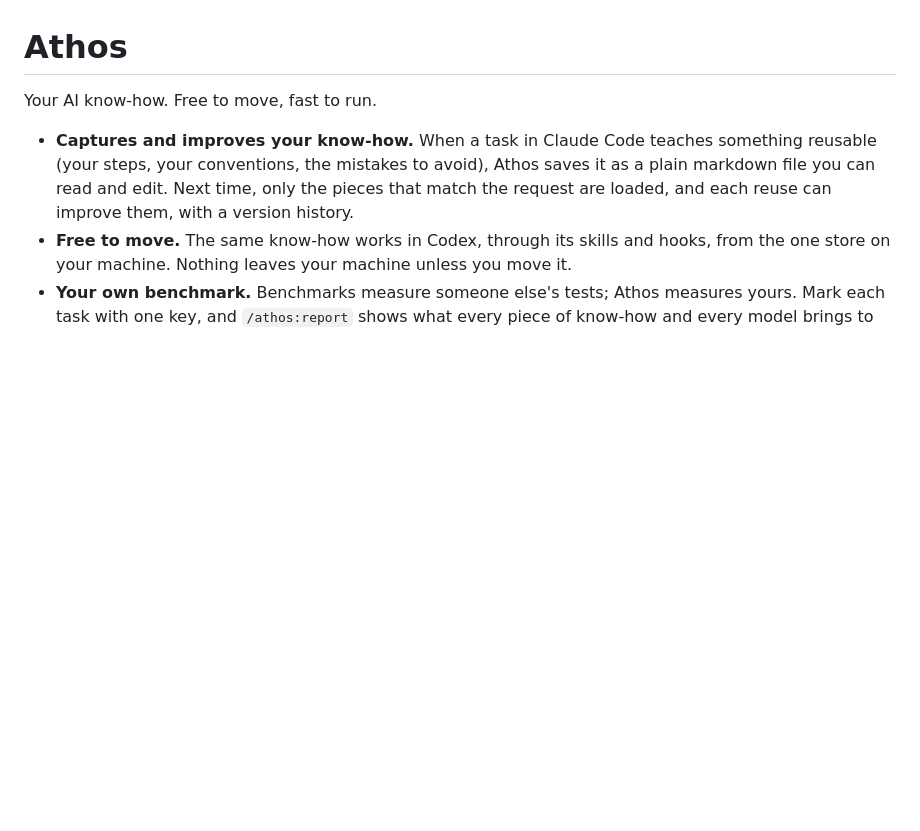
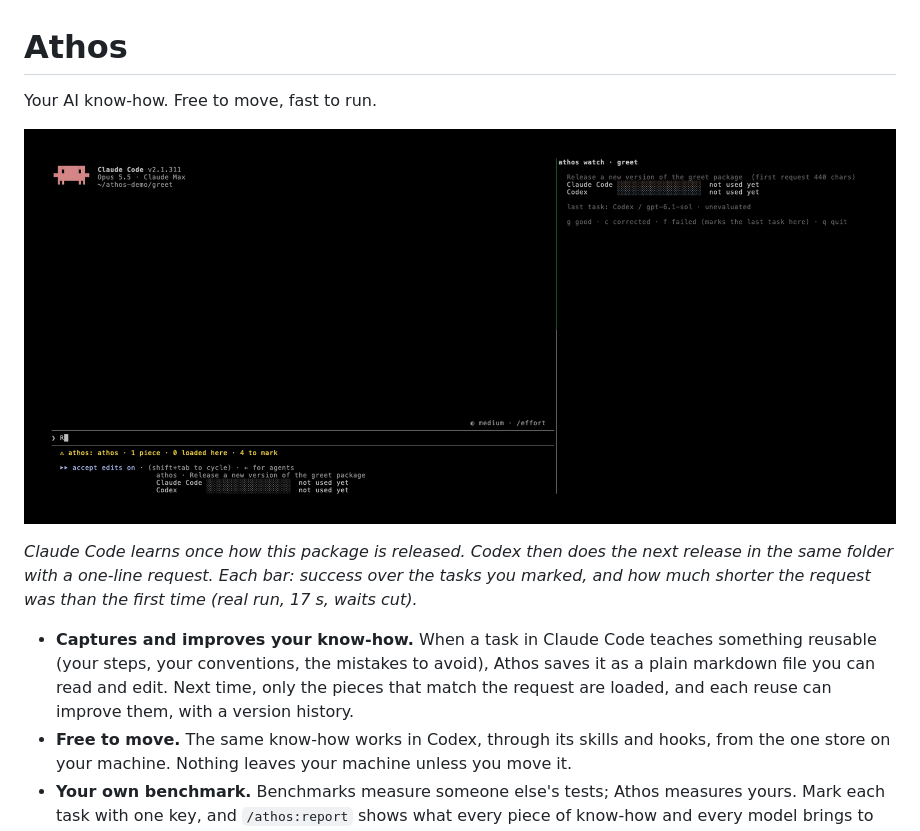
Before and after one commit to athos-agent/athos, a Markdown page: README.md, the part around the change. GitHub-like rendering; pictures changed too: demo/athos-claude-to-codex.gif (added); blank space fills up the shorter version.

Commit message:
README: the demo GIF, Claude Code then Codex in the same folder
Co-Authored-By: Claude Opus 5.5 <noreply@anthropic.com>
Signed-off-by: Matías Molinas <2717406+matiasmolinas@users.noreply.github.com>

```diff
--- a/README.md
+++ b/README.md
@@ -2,7 +2,11 @@
 
 Your AI know-how. Free to move, fast to run.
 
-<!-- Demo video or GIF goes here. -->
+![Claude Code learns how a package is released; Codex does the next release in the same folder with no explanation. The bars show each agent's success and how much shorter the request was.](demo/athos-claude-to-codex.gif)
+
+*Claude Code learns once how this package is released. Codex then does the next release in the same folder with a
+one-line request. Each bar: success over the tasks you marked, and how much shorter the request was than the first
+time (real run, 17 s, waits cut).*
 
 - **Captures and improves your know-how.** When a task in Claude Code teaches something reusable (your steps, your
   conventions, the mistakes to avoid), Athos saves it as a plain markdown file you can read and edit. Next time, only
```
Also changed, not shown: HACKATHON.md (+1 -0 lines).
